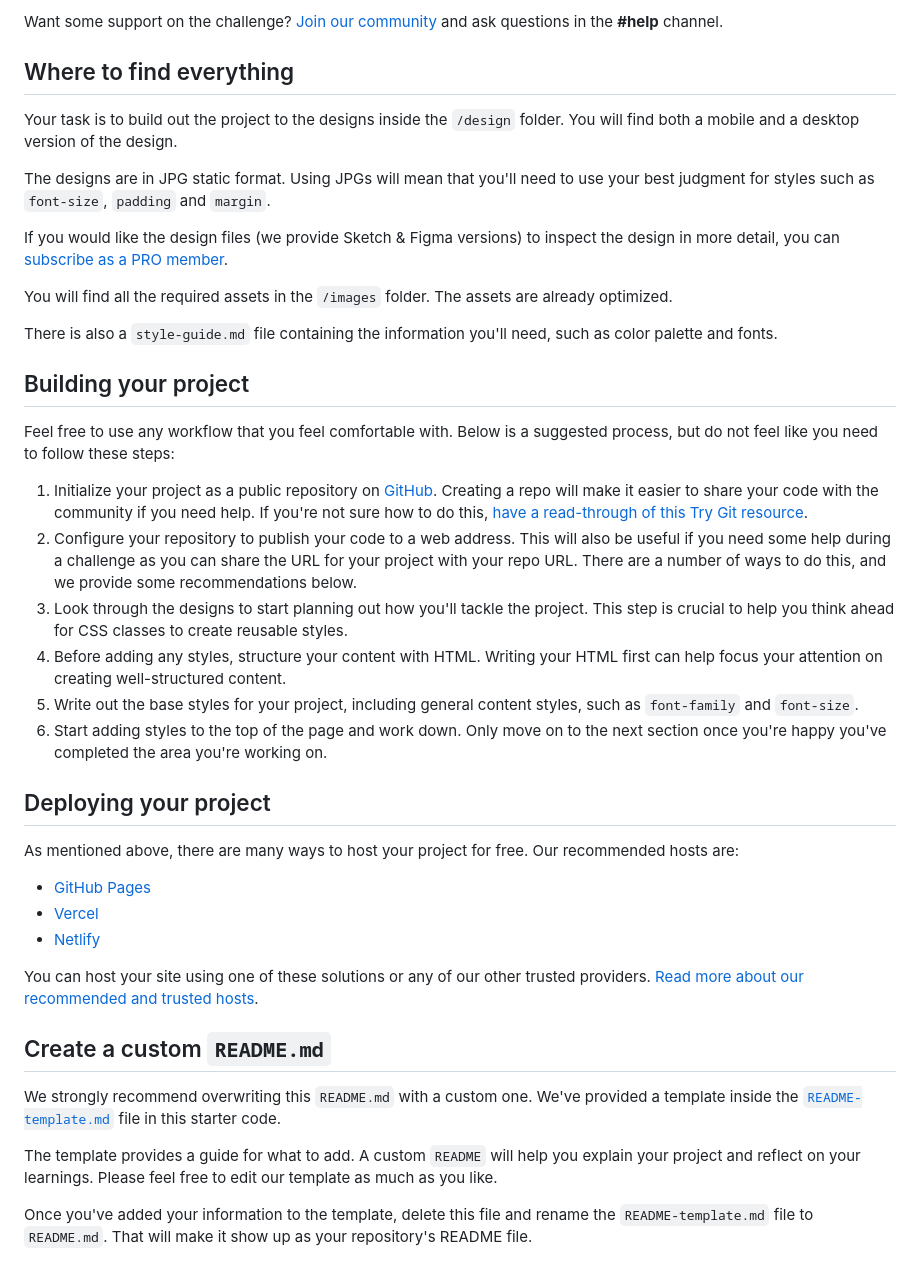
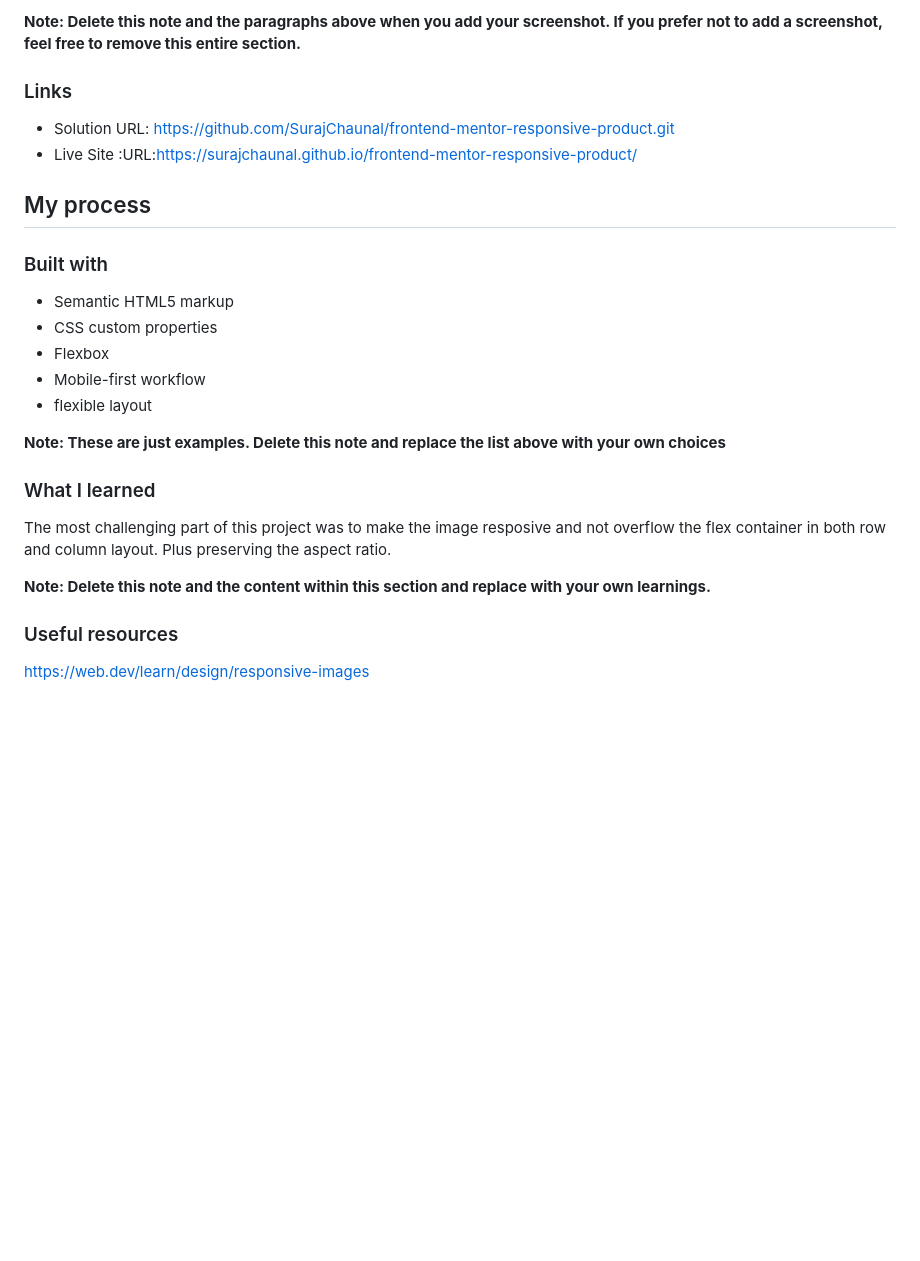
Before and after one commit to SurajChaunal/frontend-mentor-responsive-product, a Markdown page: README.md, the part around the change printed below. GitHub-like rendering; blank space fills up the shorter version.

```diff
--- a/README.md
+++ b/README.md
@@ -23,44 +29,30 @@ Your users should be able to:
 
-Want some support on the challenge? [Join our community](https://www.frontendmentor.io/community) and ask questions in the **#help** channel.
+**Note: Delete this note and the paragraphs above when you add your screenshot. If you prefer not to add a screenshot, feel free to remove this entire section.**
 
-## Where to find everything
+### Links
 
-Your task is to build out the project to the designs inside the `/design` folder. You will find both a mobile and a desktop version of the design.
+- Solution URL: https://github.com/SurajChaunal/frontend-mentor-responsive-product.git
+- Live Site :URL:https://surajchaunal.github.io/frontend-mentor-responsive-product/
 
-The designs are in JPG static format. Using JPGs will mean that you'll need to use your best judgment for styles such as `font-size`, `padding` and `margin`.
+## My process
 
-If you would like the design files (we provide Sketch & Figma versions) to inspect the design in more detail, you can [subscribe as a PRO member](https://www.frontendmentor.io/pro).
+### Built with
 
-You will find all the required assets in the `/images` folder. The assets are already optimized.
+- Semantic HTML5 markup
+- CSS custom properties
+- Flexbox
+- Mobile-first workflow
+- flexible layout
 
-There is also a `style-guide.md` file containing the information you'll need, such as color palette and fonts.
+**Note: These are just examples. Delete this note and replace the list above with your own choices**
 
-## Building your project
+### What I learned
 
-Feel free to use any workflow that you feel comfortable with. Below is a suggested process, but do not feel like you need to follow these steps:
+The most challenging part of this project was to make the image resposive and not overflow the flex container in both row and column layout. Plus preserving the aspect ratio.
 
-1. Initialize your project as a public repository on [GitHub](https://github.com/). Creating a repo will make it easier to share your code with the community if you need help. If you're not sure how to do this, [have a read-through of this Try Git resource](https://try.github.io/).
-2. Configure your repository to publish your code to a web address. This will also be useful if you need some help during a challenge as you can share the URL for your project with your repo URL. There are a number of ways to do this, and we provide some recommendations below.
-3. Look through the designs to start planning out how you'll tackle the project. This step is crucial to help you think ahead for CSS classes to create reusable styles.
-4. Before adding any styles, structure your content with HTML. Writing your HTML first can help focus your attention on creating well-structured content.
-5. Write out the base styles for your project, including general content styles, such as `font-family` and `font-size`.
-6. Start adding styles to the top of the page and work down. Only move on to the next section once you're happy you've completed the area you're working on.
+**Note: Delete this note and the content within this section and replace with your own learnings.**
 
-## Deploying your project
+### Useful resources
 
-As mentioned above, there are many ways to host your project for free. Our recommended hosts are:
+https://web.dev/learn/design/responsive-images
 
-- [GitHub Pages](https://pages.github.com/)
-- [Vercel](https://vercel.com/)
-- [Netlify](https://www.netlify.com/)
-
-You can host your site using one of these solutions or any of our other trusted providers. [Read more about our recommended and trusted hosts](https://medium.com/frontend-mentor/frontend-mentor-trusted-hosting-providers-bf000dfebe).
-
-## Create a custom `README.md`
-
-We strongly recommend overwriting this `README.md` with a custom one. We've provided a template inside the [`README-template.md`](./README-template.md) file in this starter code.
-
-The template provides a guide for what to add. A custom `README` will help you explain your project and reflect on your learnings. Please feel free to edit our template as much as you like.
-
-Once you've added your information to the template, delete this file and rename the `README-template.md` file to `README.md`. That will make it show up as your repository's README file.
-
```
Also changed, not shown: other parts of README.md (+19 -38 lines), README-template.md (deleted, +0 -111 lines), final-desktop-preview.png (added), 1 other file.
